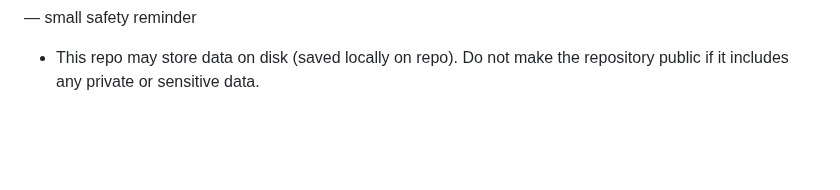
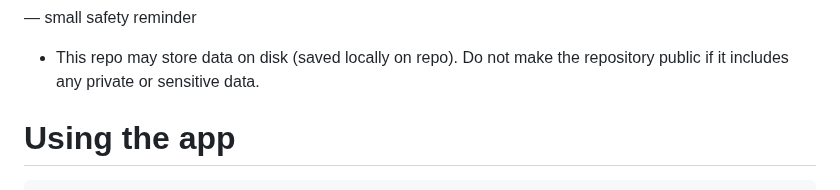
Before and after one commit to Hutlaw/bbpa, a Markdown page: README.md, the part around the change. Rendered like a GitHub page; blank space fills up the shorter version.

```diff
--- a/README.md
+++ b/README.md
@@ -124,3 +124,10 @@ Where to get help
 
 — small safety reminder
 - This repo may store data on disk (saved locally on repo). Do not make the repository public if it includes any private or sensitive data.
+
+
+
+
+
+# Using the app
+~~~~~~~~~~~~~~~~~~~~~~~~~
```
